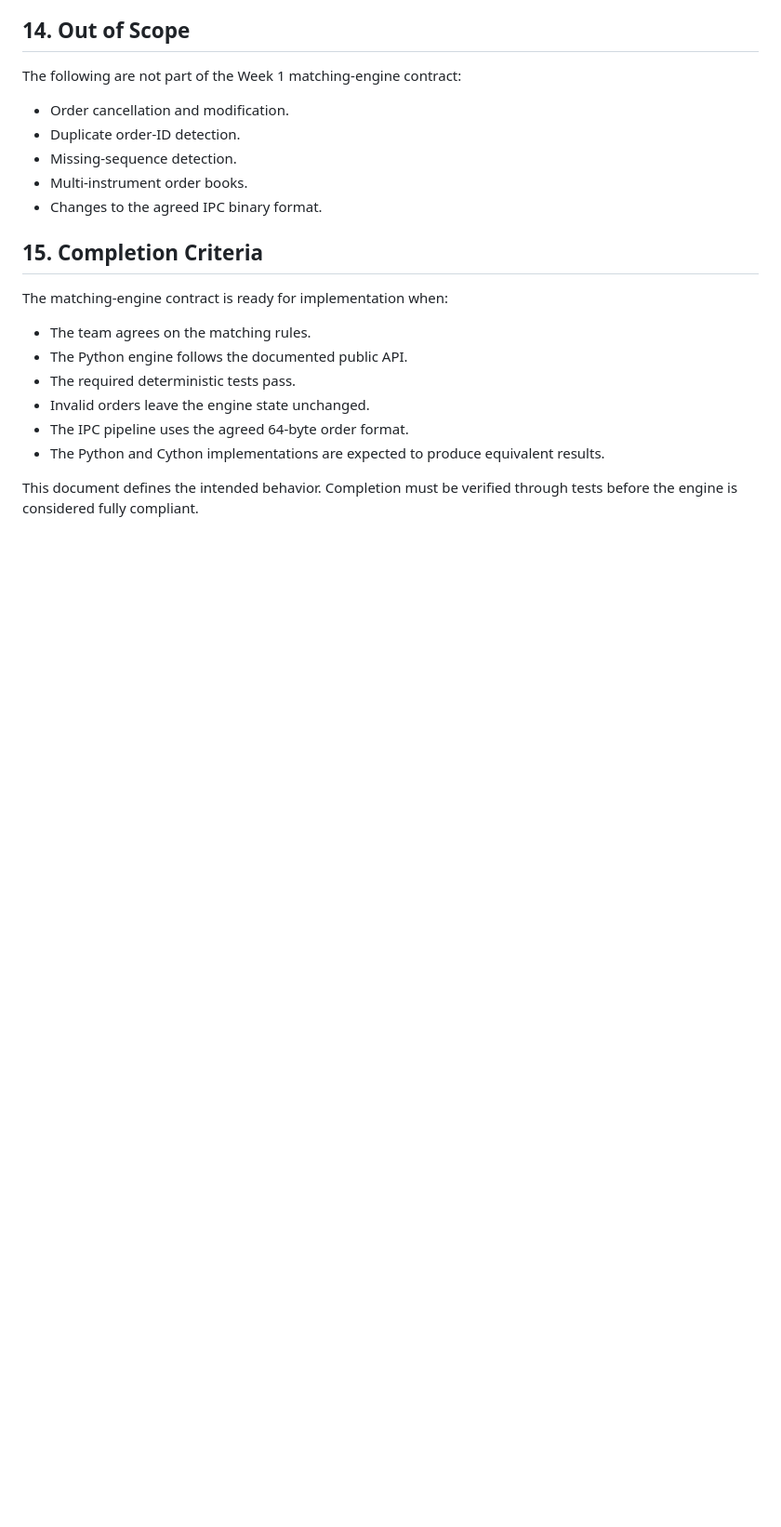
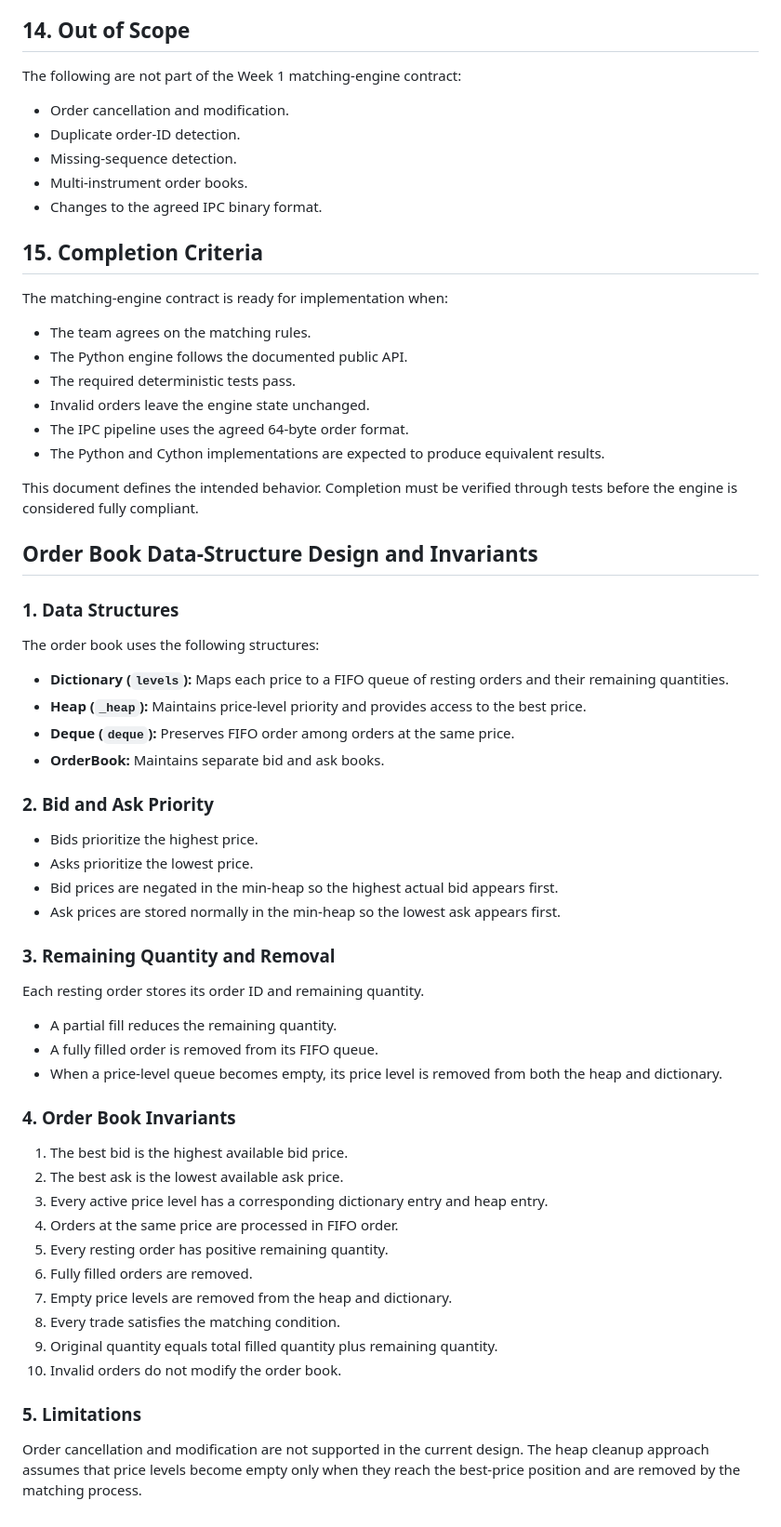
Before and after one commit to ASR007coder/ChronosMatch, a Markdown page: docs/matching_rules.md, the part around the change. Shown at 93% size. Rendered like a GitHub page; blank space fills up the shorter version.

Commit message:
docs: document order book design and invariants

```diff
--- a/docs/matching_rules.md
+++ b/docs/matching_rules.md
@@ -257,3 +257,45 @@ The matching-engine contract is ready for implementation when:
 - The Python and Cython implementations are expected to produce equivalent results.
 
 This document defines the intended behavior. Completion must be verified through tests before the engine is considered fully compliant.
+## Order Book Data-Structure Design and Invariants
+
+### 1. Data Structures
+
+The order book uses the following structures:
+
+- **Dictionary (`levels`):** Maps each price to a FIFO queue of resting orders and their remaining quantities.
+- **Heap (`_heap`):** Maintains price-level priority and provides access to the best price.
+- **Deque (`deque`):** Preserves FIFO order among orders at the same price.
+- **OrderBook:** Maintains separate bid and ask books.
+
+### 2. Bid and Ask Priority
+
+- Bids prioritize the highest price.
+- Asks prioritize the lowest price.
+- Bid prices are negated in the min-heap so the highest actual bid appears first.
+- Ask prices are stored normally in the min-heap so the lowest ask appears first.
+
+### 3. Remaining Quantity and Removal
+
+Each resting order stores its order ID and remaining quantity.
+
+- A partial fill reduces the remaining quantity.
+- A fully filled order is removed from its FIFO queue.
+- When a price-level queue becomes empty, its price level is removed from both the heap and dictionary.
+
+### 4. Order Book Invariants
+
+1. The best bid is the highest available bid price.
+2. The best ask is the lowest available ask price.
+3. Every active price level has a corresponding dictionary entry and heap entry.
+4. Orders at the same price are processed in FIFO order.
+5. Every resting order has positive remaining quantity.
+6. Fully filled orders are removed.
+7. Empty price levels are removed from the heap and dictionary.
+8. Every trade satisfies the matching condition.
+9. Original quantity equals total filled quantity plus remaining quantity.
+10. Invalid orders do not modify the order book.
+
+### 5. Limitations
+
+Order cancellation and modification are not supported in the current design. The heap cleanup approach assumes that price levels become empty only when they reach the best-price position and are removed by the matching process.
```
